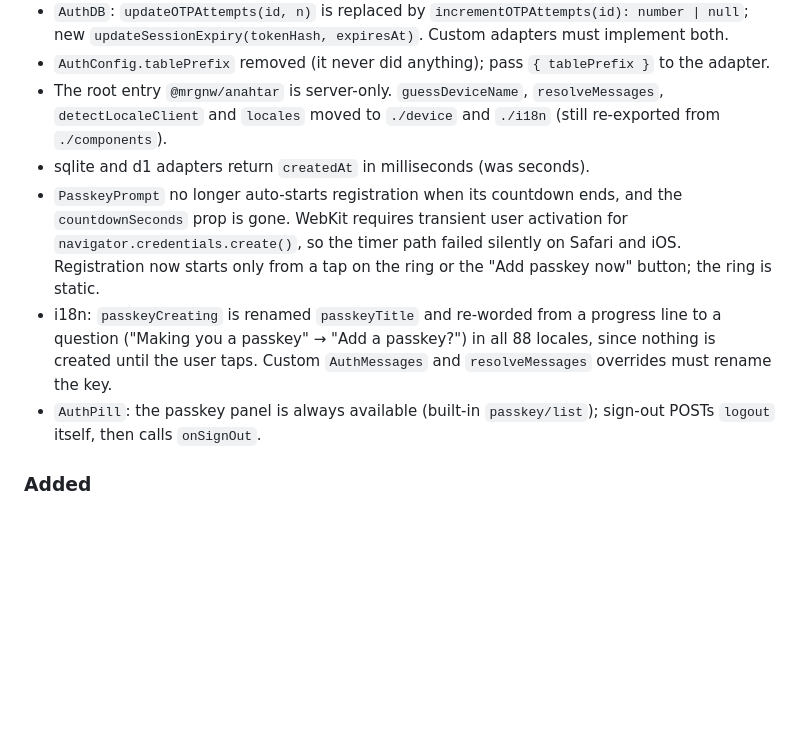
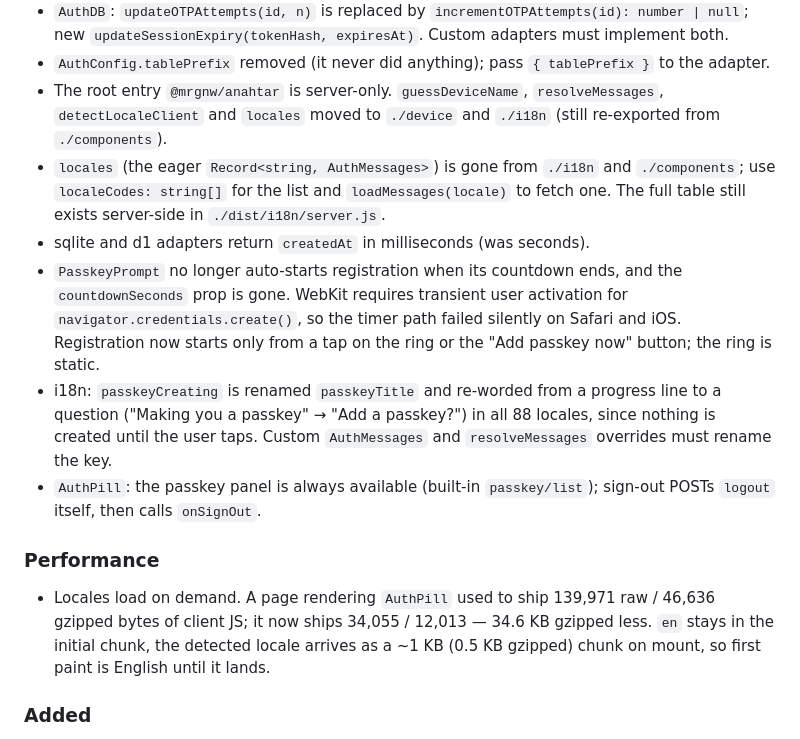
Before and after one commit to mrgnw/anahtar, a Markdown page: CHANGELOG.md, the part around the change. Rendered like a GitHub page; blank space fills up the shorter version.

Commit message:
docs(i18n): loadMessages/localeCodes, bundle numbers in the changelog
Co-Authored-By: Claude Opus 5 <noreply@anthropic.com>

```diff
--- a/CHANGELOG.md
+++ b/CHANGELOG.md
@@ -37,10 +37,15 @@ Security review release. Breaking changes are marked.
 - `AuthDB`: `updateOTPAttempts(id, n)` is replaced by `incrementOTPAttempts(id): number | null`; new `updateSessionExpiry(tokenHash, expiresAt)`. Custom adapters must implement both.
 - `AuthConfig.tablePrefix` removed (it never did anything); pass `{ tablePrefix }` to the adapter.
 - The root entry `@mrgnw/anahtar` is server-only. `guessDeviceName`, `resolveMessages`, `detectLocaleClient` and `locales` moved to `./device` and `./i18n` (still re-exported from `./components`).
+- `locales` (the eager `Record<string, AuthMessages>`) is gone from `./i18n` and `./components`; use `localeCodes: string[]` for the list and `loadMessages(locale)` to fetch one. The full table still exists server-side in `./dist/i18n/server.js`.
 - sqlite and d1 adapters return `createdAt` in milliseconds (was seconds).
 - `PasskeyPrompt` no longer auto-starts registration when its countdown ends, and the `countdownSeconds` prop is gone. WebKit requires transient user activation for `navigator.credentials.create()`, so the timer path failed silently on Safari and iOS. Registration now starts only from a tap on the ring or the "Add passkey now" button; the ring is static.
 - i18n: `passkeyCreating` is renamed `passkeyTitle` and re-worded from a progress line to a question ("Making you a passkey" → "Add a passkey?") in all 88 locales, since nothing is created until the user taps. Custom `AuthMessages` and `resolveMessages` overrides must rename the key.
 - `AuthPill`: the passkey panel is always available (built-in `passkey/list`); sign-out POSTs `logout` itself, then calls `onSignOut`.
+
+### Performance
+
+- Locales load on demand. A page rendering `AuthPill` used to ship 139,971 raw / 46,636 gzipped bytes of client JS; it now ships 34,055 / 12,013 — 34.6 KB gzipped less. `en` stays in the initial chunk, the detected locale arrives as a ~1 KB (0.5 KB gzipped) chunk on mount, so first paint is English until it lands.
 
 ### Added
 
```
Also changed, not shown: docs/components.md (+14 -3 lines).
